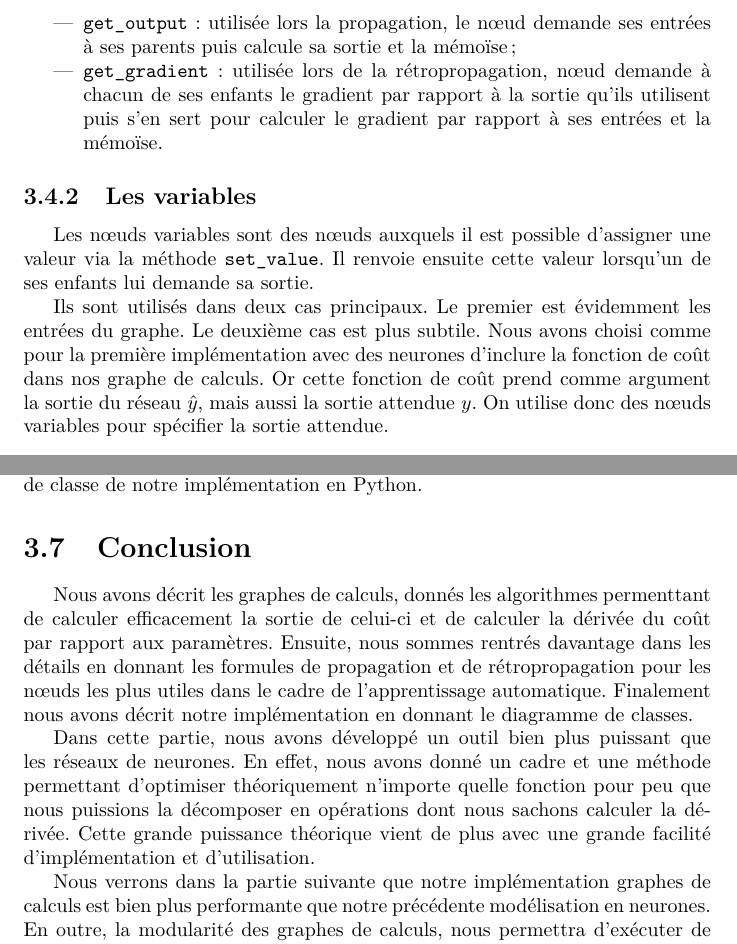
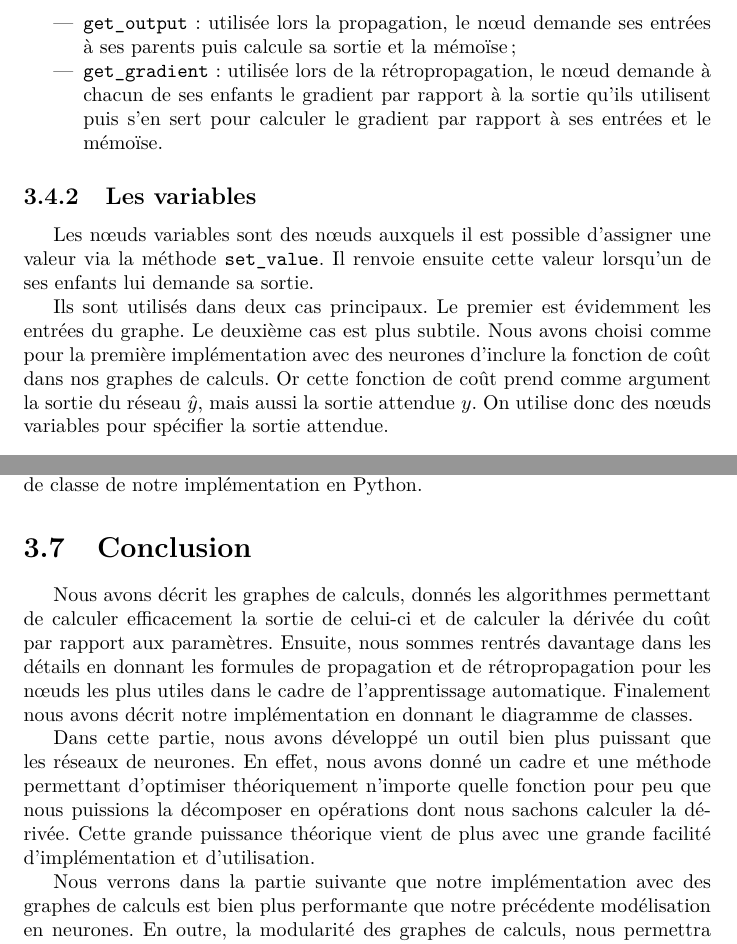
Before and after one commit to supelec-lstm/appartement-report, a LaTeX document (compte-rendu.tex, which reads chapitre3.tex): two parts of pages 34 and 43 of 102, joined at a grey line, cut so that both start at the same text. Compiled offline with pdfLaTeX.

Commit message:
Correct mistakes in chapter 3

```diff
--- a/chapitre3.tex
+++ b/chapitre3.tex
@@ -145,14 +145,14 @@ Un n\oe{}ud aura deux missions : calculer sa sortie et rétropropager le gradien
 Un n\oe{}ud a deux méthodes principales :
 \begin{itemize}
 \item \texttt{get\_output} : utilisée lors la propagation, le n\oe{}ud demande ses entrées à ses parents puis calcule sa sortie et la mémoïse ;
-\item \texttt{get\_gradient} : utilisée lors de la rétropropagation, n\oe{}ud demande à chacun de ses enfants le gradient par rapport à la sortie qu'ils utilisent puis s'en sert pour calculer le gradient par rapport à ses entrées et la mémoïse.
+\item \texttt{get\_gradient} : utilisée lors de la rétropropagation, le n\oe{}ud demande à chacun de ses enfants le gradient par rapport à la sortie qu'ils utilisent puis s'en sert pour calculer le gradient par rapport à ses entrées et le mémoïse.
 \end{itemize}
 
 \subsection{Les variables}
 
 Les n\oe{}uds variables sont des n\oe{}uds auxquels il est possible d'assigner une valeur via la méthode \texttt{set\_value}. Il renvoie ensuite cette valeur lorsqu'un de ses enfants lui demande sa sortie.
 
-Ils sont utilisés dans deux cas principaux. Le premier est évidemment les entrées du graphe. Le deuxième cas est plus subtile. Nous avons choisi comme pour la première implémentation avec des neurones d'inclure la fonction de coût dans nos graphe de calculs. Or cette fonction de coût prend comme argument la sortie du réseau $\hat{y}$, mais aussi la sortie attendue $y$. On utilise donc des n\oe{}uds variables pour spécifier la sortie attendue.
+Ils sont utilisés dans deux cas principaux. Le premier est évidemment les entrées du graphe. Le deuxième cas est plus subtile. Nous avons choisi comme pour la première implémentation avec des neurones d'inclure la fonction de coût dans nos graphes de calculs. Or cette fonction de coût prend comme argument la sortie du réseau $\hat{y}$, mais aussi la sortie attendue $y$. On utilise donc des n\oe{}uds variables pour spécifier la sortie attendue.
 
 \subsection{Les poids}
 
@@ -557,10 +557,10 @@ Afin de résumer, les propos de cette partie, nous présentons le diagramme de c
 
 \section{Conclusion}
 
-Nous avons décrit les graphes de calculs, donnés les algorithmes permenttant de calculer efficacement la sortie de celui-ci et de calculer la dérivée du coût par rapport aux paramètres. Ensuite, nous sommes rentrés davantage dans les détails en donnant les formules de propagation et de rétropropagation pour les n\oe{}uds les plus utiles dans le cadre de l'apprentissage automatique. Finalement nous avons décrit notre implémentation en donnant le diagramme de classes.
+Nous avons décrit les graphes de calculs, donnés les algorithmes permettant de calculer efficacement la sortie de celui-ci et de calculer la dérivée du coût par rapport aux paramètres. Ensuite, nous sommes rentrés davantage dans les détails en donnant les formules de propagation et de rétropropagation pour les n\oe{}uds les plus utiles dans le cadre de l'apprentissage automatique. Finalement nous avons décrit notre implémentation en donnant le diagramme de classes.
 
 Dans cette partie, nous avons développé un outil bien plus puissant que les réseaux de neurones. En effet, nous avons donné un cadre et une méthode permettant d'optimiser théoriquement n'importe quelle fonction pour peu que nous puissions la décomposer en opérations dont nous sachons calculer la dérivée. Cette grande puissance théorique vient de plus avec une grande facilité d'implémentation et d'utilisation.
 
-Nous verrons dans la partie suivante que notre implémentation graphes de calculs est bien plus performante que notre précédente modélisation en neurones. En outre, la modularité des graphes de calculs, nous permettra d'exécuter de nombreux tests sur l'architecture et les paramètres des réseaux de neurones, ce que nous détaillerons dans la partie suivante.
+Nous verrons dans la partie suivante que notre implémentation avec des graphes de calculs est bien plus performante que notre précédente modélisation en neurones. En outre, la modularité des graphes de calculs, nous permettra d'exécuter de nombreux tests sur l'architecture et les paramètres des réseaux de neurones, ce que nous détaillerons dans la partie suivante.
 
 Finalement, comme nous le verrons, cette implémentation restera valide pour la modélisation des réseaux de neurones récurrents.
```
Also changed, not shown: chapitre3.tex (14 more changed lines).
